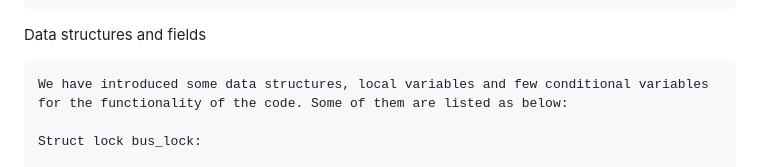
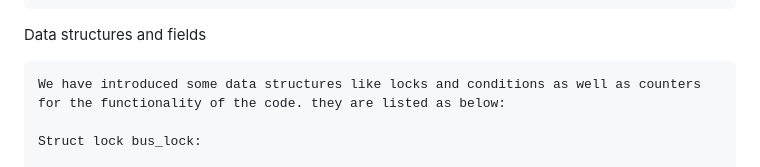
Before and after one commit to JohanSnurre/OSLab-3, a Markdown page: readme.md, the part around the change. GitHub-like rendering.

```diff
--- a/readme.md
+++ b/readme.md
@@ -17,7 +17,7 @@ Deciding on how to work on the assignment
 
 Data structures and fields
 
-    We have introduced some data structures, local variables and few conditional variables for the functionality of the code. Some of them are listed as below:
+    We have introduced some data structures like locks and conditions as well as counters for the functionality of the code. they are listed as below:
 
     Struct lock bus_lock:
 
```
